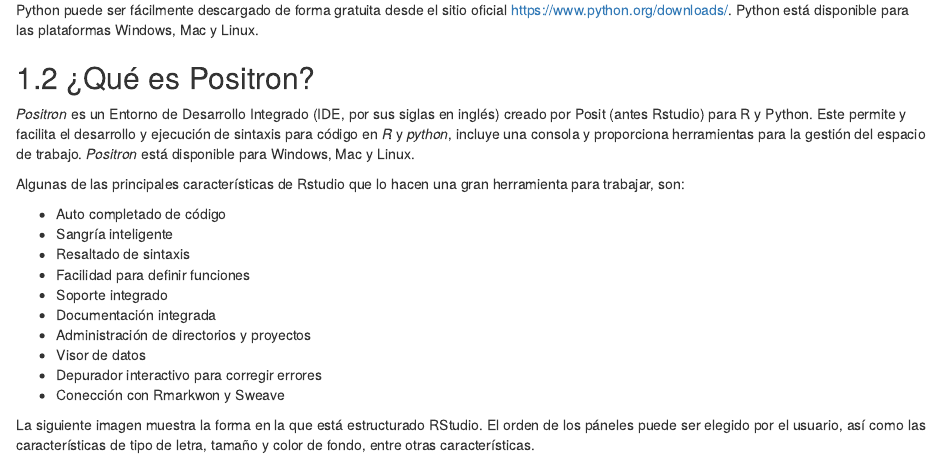
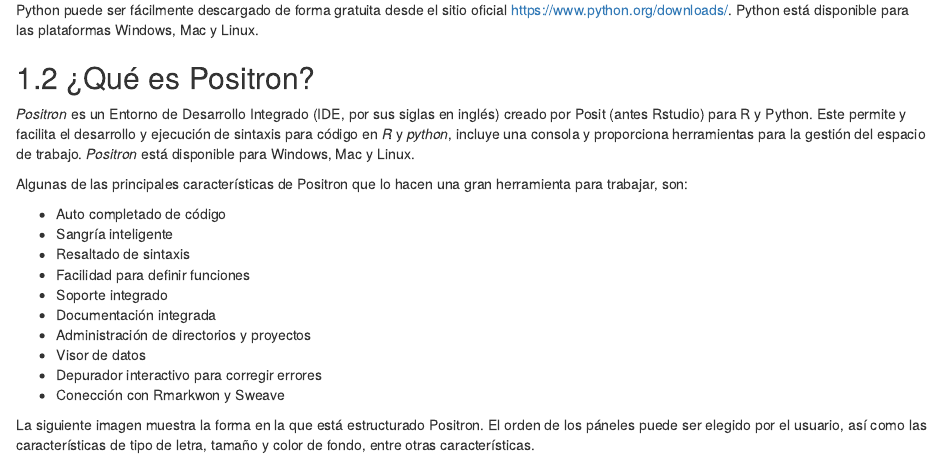
Before and after one commit to Acturio/amt25_01intro2dsml_py, an R Markdown document (02-intro2tidy.Rmd): the page in a window 1100 px wide, from 930 px down. Rendered offline with R 4.5, knitr and Pandoc, with nearby package versions; drawn as R Markdown's standard HTML page in place of the format the file asks for; some code elsewhere in the file could not run offline.

Commit message:
Rstudio for Positron v2

```diff
--- a/02-intro2tidy.Rmd
+++ b/02-intro2tidy.Rmd
@@ -32,7 +32,7 @@
 
 *Positron* es un Entorno de Desarrollo Integrado (IDE, por sus siglas en inglés) creado por Posit (antes Rstudio) para R y Python. Este permite y facilita el desarrollo y ejecución de sintaxis para código en *R* y *python*, incluye una consola y proporciona herramientas para la gestión del espacio de trabajo. *Positron* está disponible para Windows, Mac y Linux.
 
-Algunas de las principales características de Rstudio que lo hacen una gran herramienta para trabajar, son:
+Algunas de las principales características de Positron que lo hacen una gran herramienta para trabajar, son:
 
 -   Auto completado de código
 -   Sangría inteligente
@@ -45,5 +45,5 @@
 -   Depurador interactivo para corregir errores
 -   Conección con Rmarkwon y Sweave
 
-La siguiente imagen muestra la forma en la que está estructurado RStudio. El orden de los páneles puede ser elegido por el usuario, así como las características de tipo de letra, tamaño y color de fondo, entre otras características.
+La siguiente imagen muestra la forma en la que está estructurado Positron. El orden de los páneles puede ser elegido por el usuario, así como las características de tipo de letra, tamaño y color de fondo, entre otras características.
 
```
Also changed, not shown: docs/search_index.json, 02-intro2tidy.Rmd (2 more changed lines), 10 other files.
